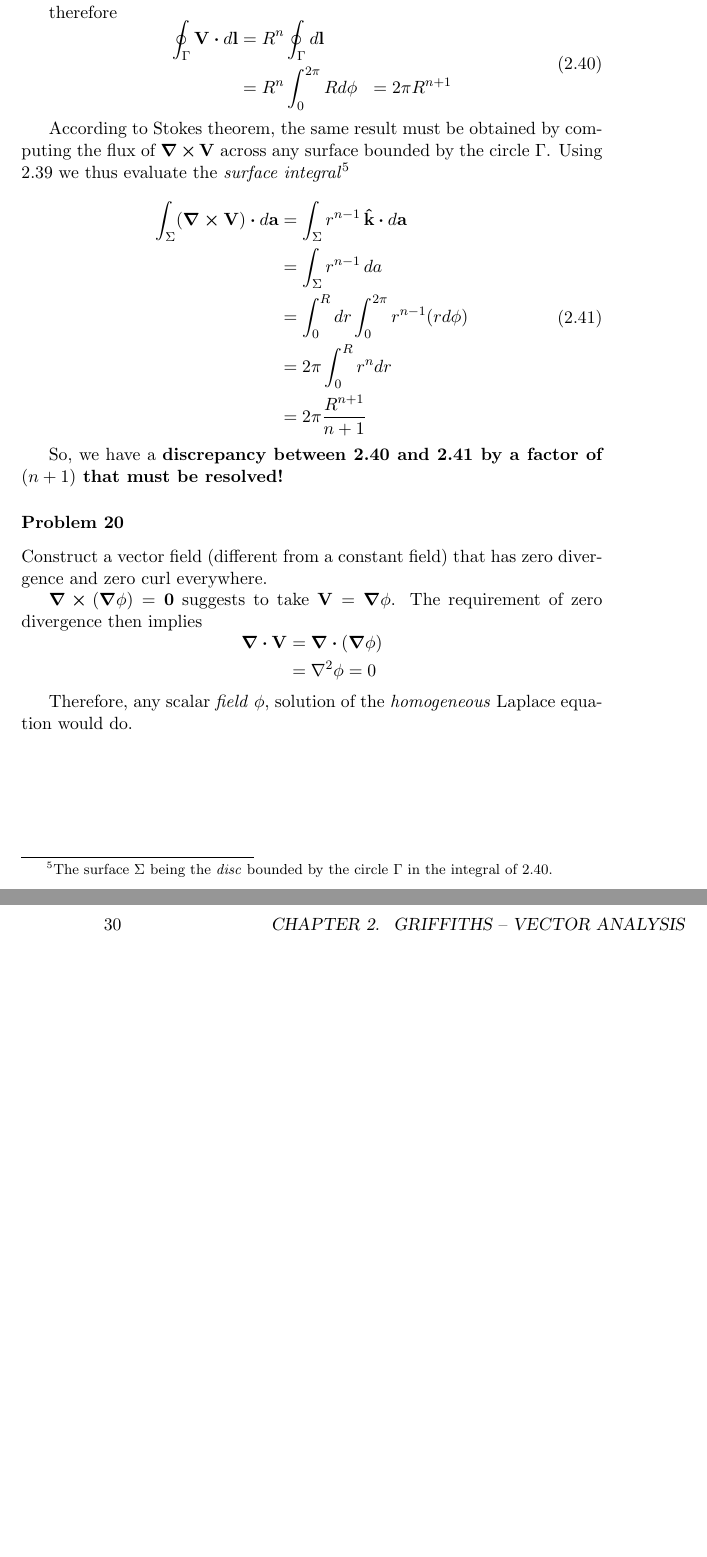
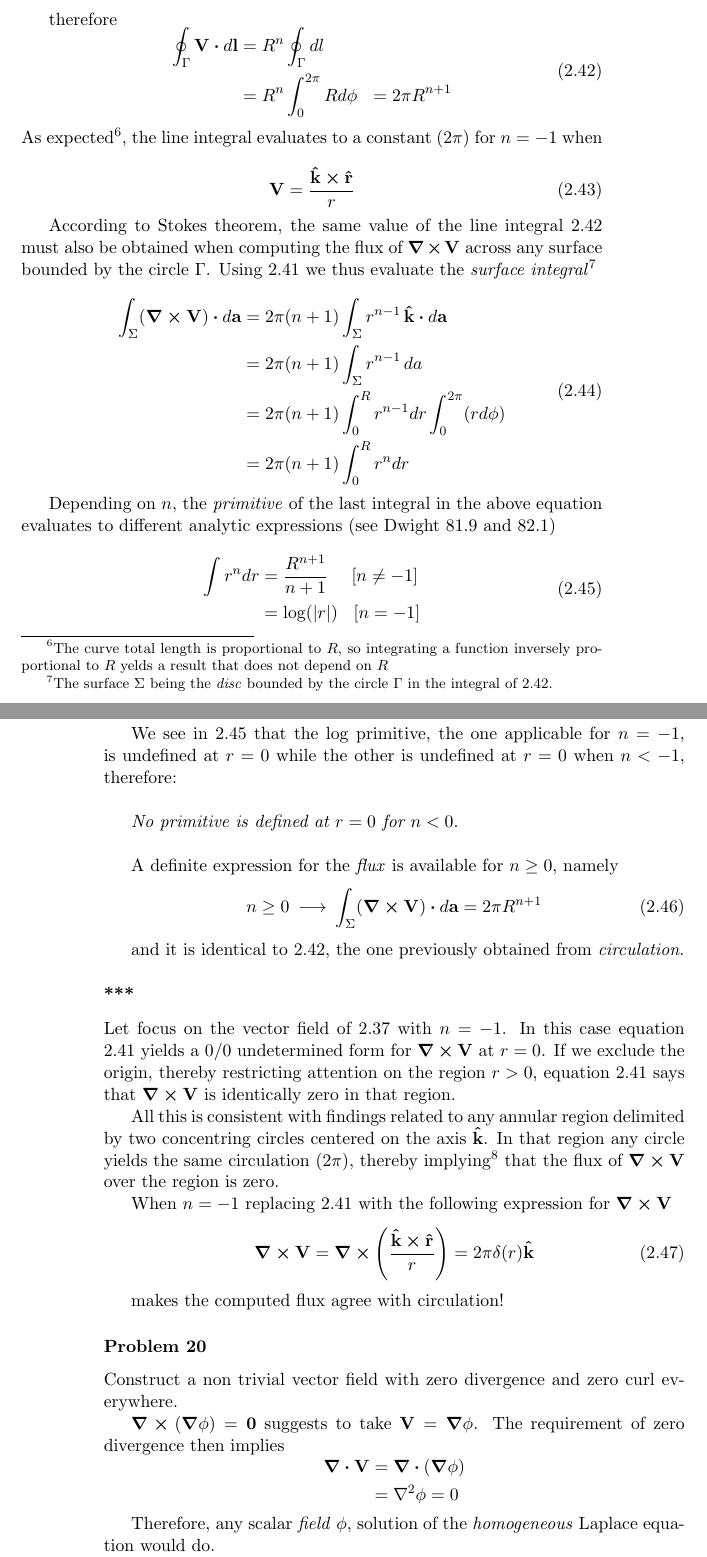
Before and after one commit to ollecram/ELECTRO, a LaTeX book (Classical_Electrodynamics_Notes.tex, which reads Griffiths_00.tex): two parts of pages 33 and 34 of 35, joined at a grey line, cut so that both start at the same text, the shorter picture padded with empty space. Compiled offline with pdfLaTeX.

Commit message:
griffiths_00 working 8

```diff
--- a/Griffiths_00.tex
+++ b/Griffiths_00.tex
@@ -638,31 +645,69 @@ This integral is easy to evaluate when $\Gamma$ is a \textit{circle} of radius $
 therefore
 \begin{equation}
 \begin{aligned}
-\oint_{\Gamma} \vb{V} \vdot d\vb{l} &= R^n \oint_{\Gamma} d\vb{l} \\
+\oint_{\Gamma} \vb{V} \vdot d\vb{l} &= R^n \oint_{\Gamma} dl \\
                                     &= R^n \int_0^{2\pi} R d\phi
                                     &= 2\pi R^{n+1}
 \end{aligned}
 \label{eq:field_circolation}
 \end{equation}
+As expected\footnote{The curve total length is proportional to $R$, so integrating a function inversely proportional to $R$ yelds a result that does not depend on $R$}, the line integral evaluates to a constant ($2\pi$) for $n=-1$ when
 
-According to Stokes theorem, the same result must be obtained by computing the flux of $\curl{\vb{V}}$ across any surface bounded by the circle $\Gamma$. Using \ref{eq:curl_example_value} we thus evaluate the \textit{surface integral}\footnote{The surface $\Sigma$ being the \textit{disc} bounded by the circle $\Gamma$ in the integral of \ref{eq:field_circolation}.}
+\begin{equation}
+\vb{V} = \frac{\vu{k} \cross \vu{r}}{r} \\
+\label{eq:constant_circolation_power}
+\end{equation}
+
+According to Stokes theorem, the same value of the line integral \ref{eq:field_circolation} must also be obtained when computing the flux of $\curl{\vb{V}}$ across any surface bounded by the circle $\Gamma$. Using \ref{eq:curl_example_value} we thus evaluate the \textit{surface integral}\footnote{The surface $\Sigma$ being the \textit{disc} bounded by the circle $\Gamma$ in the integral of \ref{eq:field_circolation}.}
 
 \begin{equation}
 \begin{aligned}
 \int_{\Sigma} (\curl{\vb{V}}) \vdot d\vb{a}
-	&= \int_{\Sigma} r^{n-1}\, \vu{k} \vdot d\vb{a} \\
-	&= \int_{\Sigma} r^{n-1}\, d a \\
-	&= \int_0^R dr \int_0^{2 \pi}  r^{n-1} (r d\phi) \\
-	&= 2\pi \int_0^R r^n dr \\
-	&= 2\pi \frac{R^{n+1}}{n+1}
+	&= 2\pi (n+1) \int_{\Sigma} r^{n-1}\, \vu{k} \vdot d\vb{a} \\
+	&= 2\pi (n+1) \int_{\Sigma} r^{n-1}\, d a \\
+	&= 2\pi (n+1) \int_0^R r^{n-1} dr \int_0^{2 \pi}  (r d\phi) \\
+	&= 2\pi (n+1) \int_0^R r^n dr
 \end{aligned}
-\label{eq:rotation_flux}
+\label{eq:rotation_flux_integral}
 \end{equation}
 
-So, we have a \textbf{discrepancy between \ref{eq:field_circolation} and \ref{eq:rotation_flux} by a factor of $(n+1)$ that must be resolved!}
+Depending on $n$, the \textit{primitive} of the last integral in the above equation evaluates to different analytic expressions (see Dwight 81.9 and 82.1)
+
+\begin{equation}
+\begin{aligned}
+\int r^n dr &=  \frac{R^{n+1}}{n+1}\:\:\:\:\:\: [n \neq -1] \\
+	        &=  \log(\abs{r})\:\:\:\:           [n = -1]
+\end{aligned}
+\label{eq:rotation_flux_primitives}
+\end{equation}
+
+We see in \ref{eq:rotation_flux_primitives} that the $\log$  primitive, the one applicable for $n = -1$, is  undefined at $r=0$ while the other is undefined at $r=0$ when $n < -1$, therefore:\\
+
+\textit{No primitive is defined at $r=0$ for $n < 0$}. \\
+
+A definite expression for the \textit{flux} is available for $n \geq 0$, namely
+\begin{equation}
+n \geq 0 \: \longrightarrow \: \int_{\Sigma} (\curl{\vb{V}}) \vdot d\vb{a} = 2\pi R^{n+1}
+\label{eq:flux}
+\end{equation}
+
+and it is identical to \ref{eq:field_circolation}, the one previously obtained from \textit{circulation}.
+
+\subsubsection*{***}
+Let focus on the vector field of \ref{eq:curl_example_field} with $n = -1$. In this case equation \ref{eq:curl_example_value} yields a $0/0$ undetermined form for $\curl{\vb{V}}$ at $r=0$. If we exclude the origin, thereby restricting attention on the region $r > 0$, equation \ref{eq:curl_example_value} says that $\curl{\vb{V}}$ is identically zero in that region.
+
+All this is consistent with findings related to any annular region delimited by two concentring circles centered on the axis $\vu{k}$. In that region any circle yields the same circulation ($2\pi$), thereby implying\footnote{Making a radial cut that connects the two circles, a circuit embracing the whole annular region travels the two circles in opposite directions.} that the flux of $\curl{\vb{V}}$ over the region is zero.
+
+When $n = -1$ replacing \ref{eq:curl_example_value} with the following expression for $\curl{\vb{V}}$
+\begin{equation}
+\curl{\vb{V}} = \curl{ \left( \frac{\vu{k} \cross \vu{r}}{r} \right) } = 2\pi \delta(r) \vu{k}
+\label{eq:flux}
+\end{equation}
+
+makes the computed flux agree with circulation!
 
 \subsubsection*{Problem 20}
-Construct a vector field (different from a constant field) that has zero divergence and zero curl everywhere.
+Construct a non trivial vector field with zero divergence and zero curl everywhere.
 
 $\curl{(\grad{\phi})} = \vb{0}$ suggests to take $\vb{V} = \grad{\phi}$. The requirement of zero divergence then implies
 \begin{equation*}
```
Also changed, not shown: Griffiths_00.tex (37 more changed lines).
